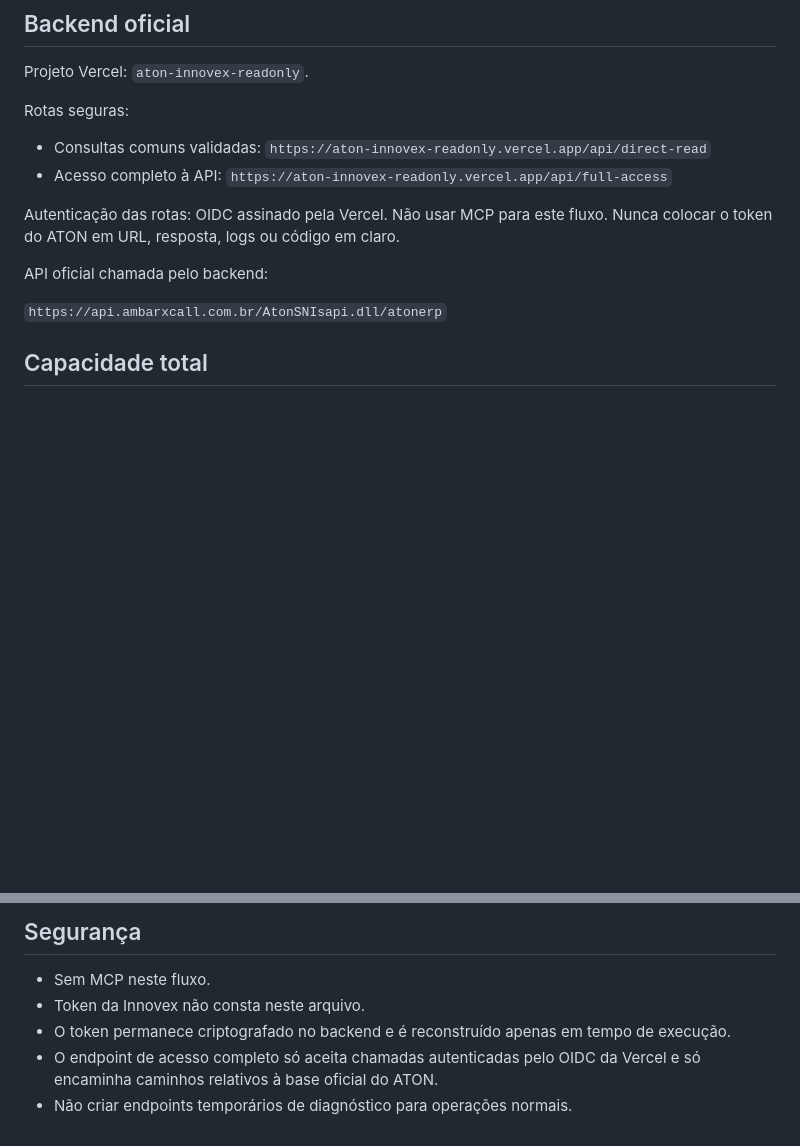
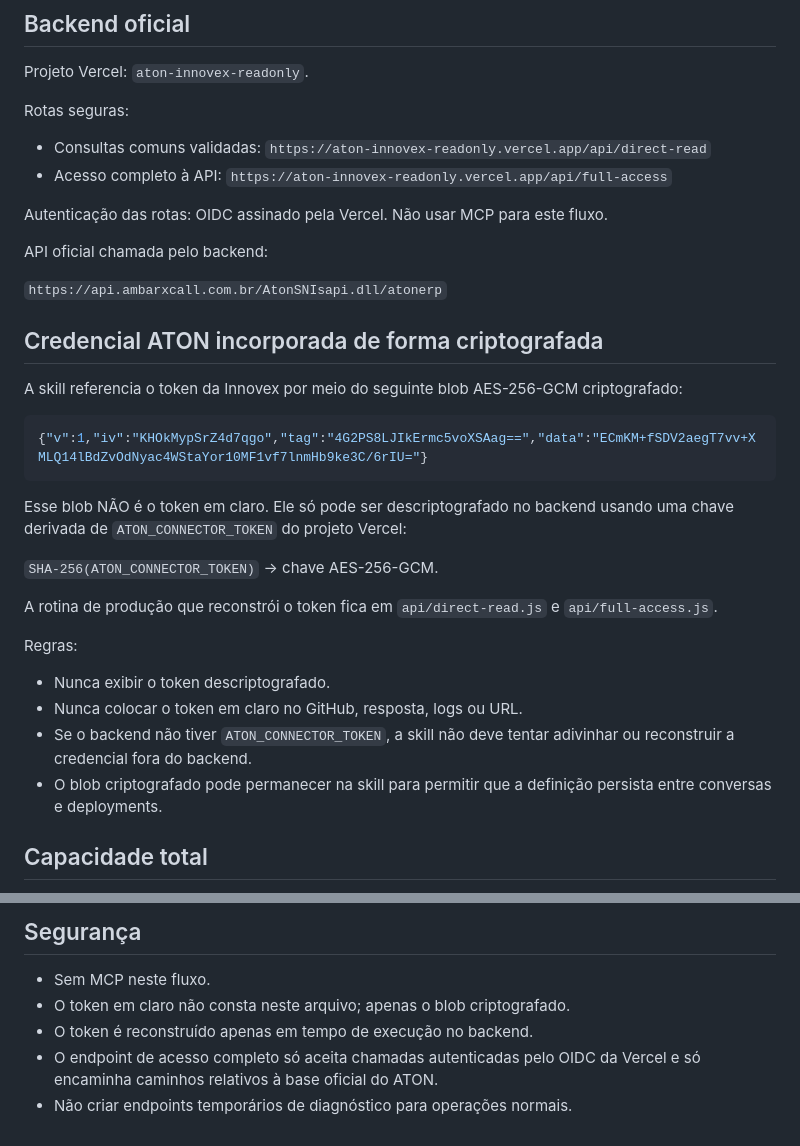
Before and after one commit to dpcruz1987/aton, a Markdown page: skills/atoninnovex/SKILL.md, 2 parts joined by grey strips. GitHub-like rendering; blank space fills up the shorter version.

Commit message:
docs: embed encrypted Innovex ATON credential in skill

````diff
--- a/skills/atoninnovex/SKILL.md
+++ b/skills/atoninnovex/SKILL.md
@@ -15,11 +15,31 @@ Rotas seguras:
 - Consultas comuns validadas: `https://aton-innovex-readonly.vercel.app/api/direct-read`
 - Acesso completo à API: `https://aton-innovex-readonly.vercel.app/api/full-access`
 
-Autenticação das rotas: OIDC assinado pela Vercel. Não usar MCP para este fluxo. Nunca colocar o token do ATON em URL, resposta, logs ou código em claro.
+Autenticação das rotas: OIDC assinado pela Vercel. Não usar MCP para este fluxo.
 
 API oficial chamada pelo backend:
 
 `https://api.ambarxcall.com.br/AtonSNIsapi.dll/atonerp`
+
+## Credencial ATON incorporada de forma criptografada
+
+A skill referencia o token da Innovex por meio do seguinte blob AES-256-GCM criptografado:
+
+```json
+{"v":1,"iv":"KHOkMypSrZ4d7qgo","tag":"4G2PS8LJIkErmc5voXSAag==","data":"ECmKM+fSDV2aegT7vv+XMLQ14lBdZvOdNyac4WStaYor10MF1vf7lnmHb9ke3C/6rIU="}
+```
+
+Esse blob NÃO é o token em claro. Ele só pode ser descriptografado no backend usando uma chave derivada de `ATON_CONNECTOR_TOKEN` do projeto Vercel:
+
+`SHA-256(ATON_CONNECTOR_TOKEN)` → chave AES-256-GCM.
+
+A rotina de produção que reconstrói o token fica em `api/direct-read.js` e `api/full-access.js`.
+
+Regras:
+- Nunca exibir o token descriptografado.
+- Nunca colocar o token em claro no GitHub, resposta, logs ou URL.
+- Se o backend não tiver `ATON_CONNECTOR_TOKEN`, a skill não deve tentar adivinhar ou reconstruir a credencial fora do backend.
+- O blob criptografado pode permanecer na skill para permitir que a definição persista entre conversas e deployments.
 
 ## Capacidade total
 
@@ -105,7 +125,7 @@ A rota de acesso completo foi adicionada em 09/09/2026 para permitir uso de toda
 ## Segurança
 
 - Sem MCP neste fluxo.
-- Token da Innovex não consta neste arquivo.
-- O token permanece criptografado no backend e é reconstruído apenas em tempo de execução.
+- O token em claro não consta neste arquivo; apenas o blob criptografado.
+- O token é reconstruído apenas em tempo de execução no backend.
 - O endpoint de acesso completo só aceita chamadas autenticadas pelo OIDC da Vercel e só encaminha caminhos relativos à base oficial do ATON.
 - Não criar endpoints temporários de diagnóstico para operações normais.
````
